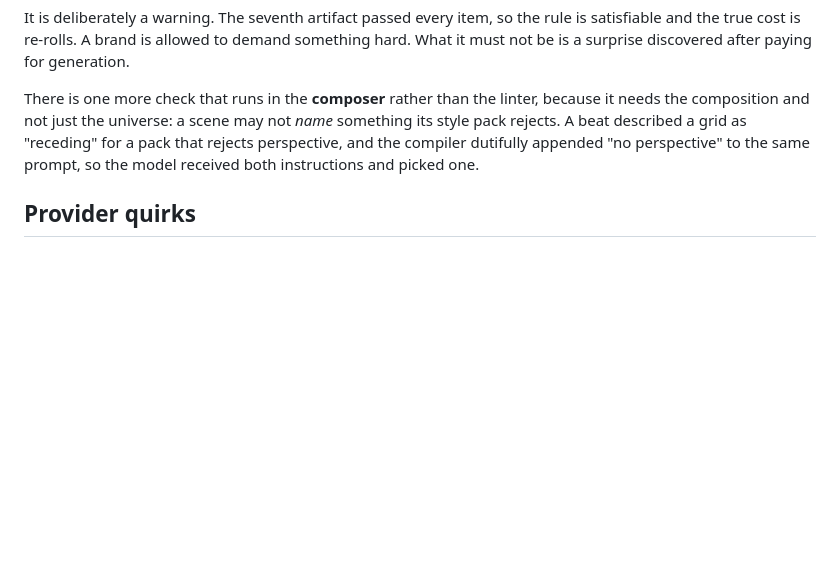
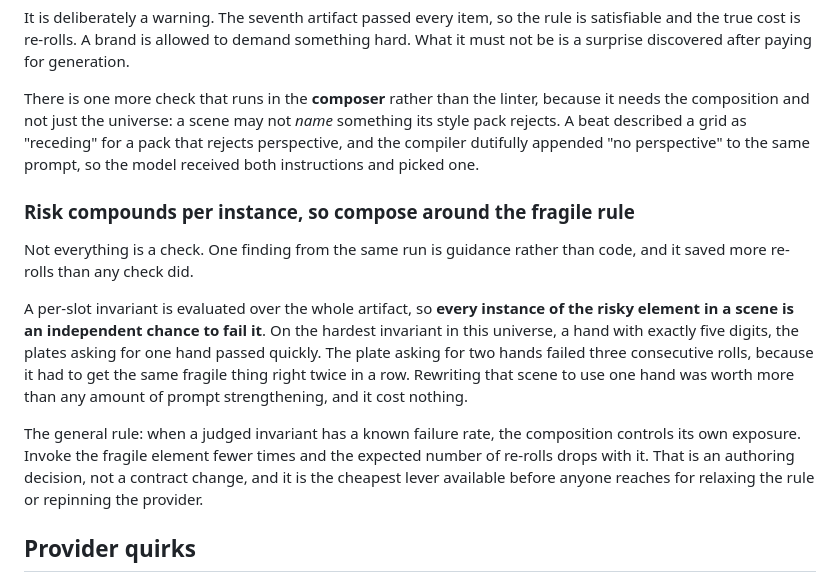
Before and after one commit to garysheng/agentic-brand-universe, a Markdown page: docs/ARCHITECTURE.md, the part around the change. Rendered like a GitHub page; blank space fills up the shorter version.

Commit message:
docs: risk compounds per instance, so compose around the fragile rule
Not everything is a check. The single biggest saving in this run was an authoring
decision, not code.

A per-slot invariant is evaluated over the whole artifact, so every instance of the
risky element is an independent chance to fail it. Plates asking for one hand passed
quickly against the five-digit rule. The plate asking for two hands failed three
consecutive rolls, because it had to get the same fragile thing right twice in a row.
Rewriting the scene to use one hand was worth more than any amount of prompt
strengthening and cost nothing.

Recorded as guidance rather than a linter rule: the composition controls its own
exposure, and that is the cheapest lever available before anyone reaches for relaxing
the invariant or repinning the provider.

Co-Authored-By: Claude Opus 4.8 (1M context) <noreply@anthropic.com>
Claude-Session: https://claude.ai/code/session_01Dq7zwTAtUVXgD2ax1wE9Nj

```diff
--- a/docs/ARCHITECTURE.md
+++ b/docs/ARCHITECTURE.md
@@ -144,6 +144,23 @@ composition and not just the universe: a scene may not *name* something its styl
 described a grid as "receding" for a pack that rejects perspective, and the compiler dutifully
 appended "no perspective" to the same prompt, so the model received both instructions and picked one.
 
+### Risk compounds per instance, so compose around the fragile rule
+
+Not everything is a check. One finding from the same run is guidance rather than code, and it saved
+more re-rolls than any check did.
+
+A per-slot invariant is evaluated over the whole artifact, so **every instance of the risky element in
+a scene is an independent chance to fail it**. On the hardest invariant in this universe, a hand with
+exactly five digits, the plates asking for one hand passed quickly. The plate asking for two hands
+failed three consecutive rolls, because it had to get the same fragile thing right twice in a row.
+Rewriting that scene to use one hand was worth more than any amount of prompt strengthening, and it
+cost nothing.
+
+The general rule: when a judged invariant has a known failure rate, the composition controls its own
+exposure. Invoke the fragile element fewer times and the expected number of re-rolls drops with it.
+That is an authoring decision, not a contract change, and it is the cheapest lever available before
+anyone reaches for relaxing the rule or repinning the provider.
+
 ## Provider quirks
 
 A **quirk** is what a specific model gets reliably wrong regardless of brand. It belongs to the
```
